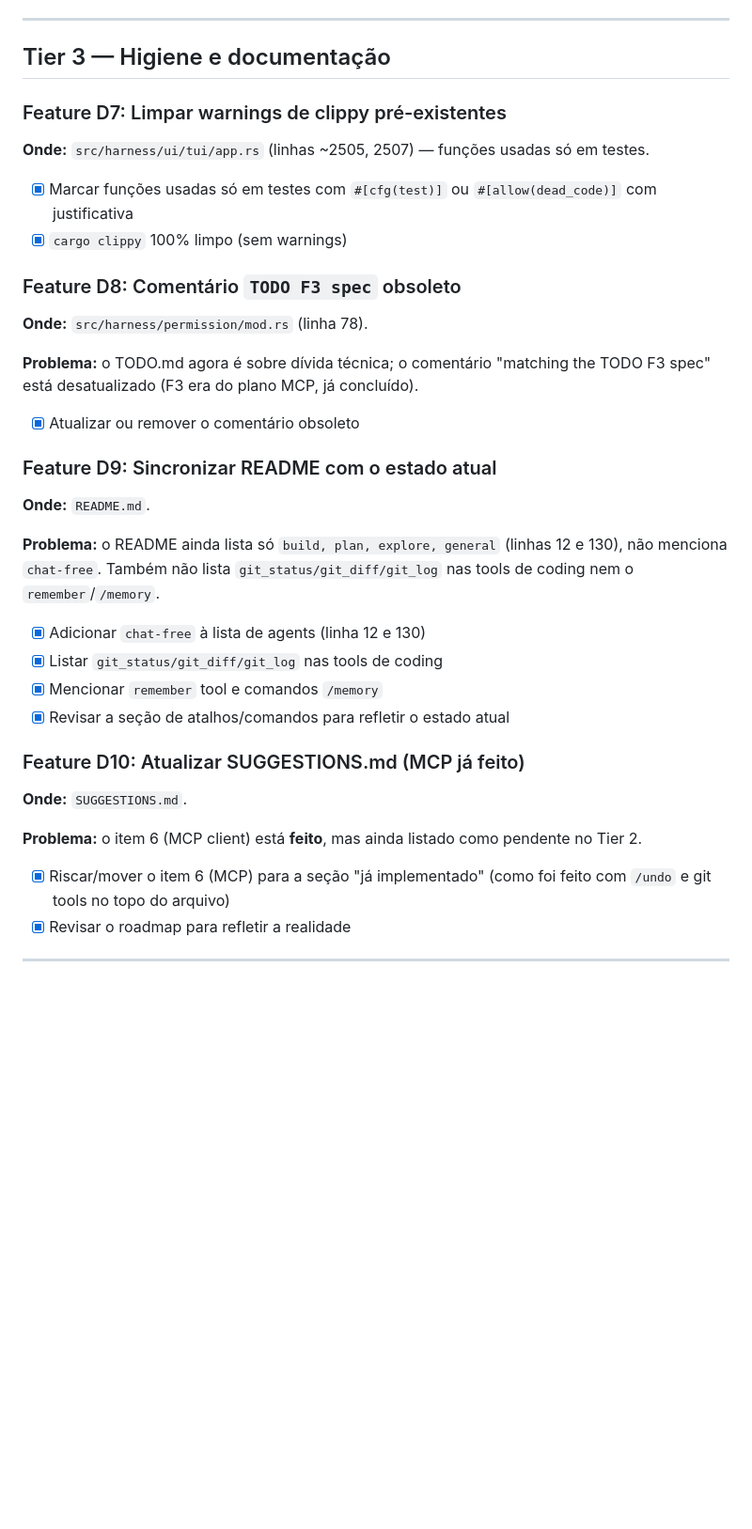
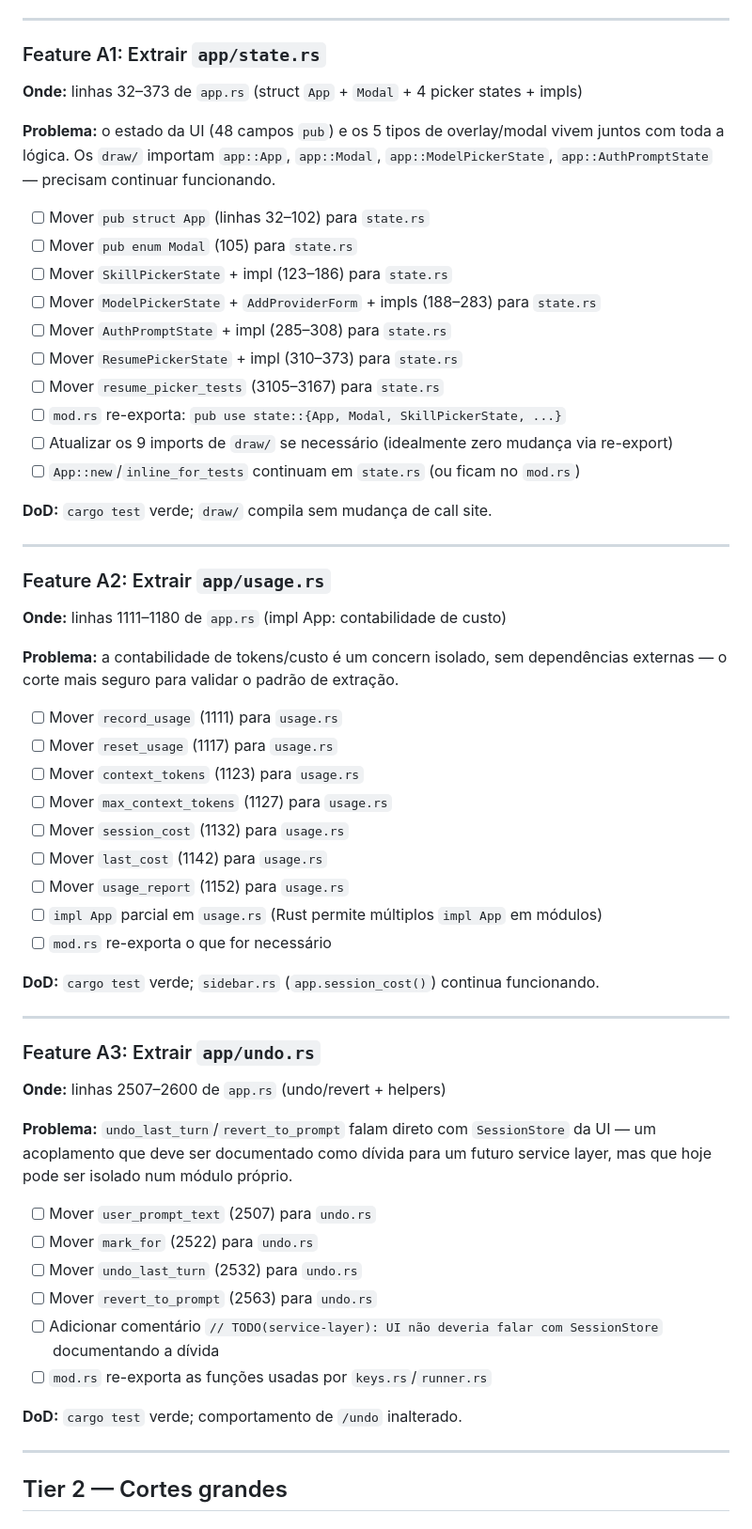
Before and after one commit to lucas-moraes/rustclaw, a Markdown page: TODO.md, the part around one of its changes. Shown at 94% size. GitHub-like rendering; blank space fills up the shorter version.

```diff
--- a/TODO.md
+++ b/TODO.md
@@ -143,45 +81,69 @@ de navegar/refatorar.
 
 ---
 
-## Tier 3 — Higiene e documentação
+### Feature A1: Extrair `app/state.rs`
 
-### Feature D7: Limpar warnings de clippy pré-existentes
+**Onde:** linhas 32–373 de `app.rs` (struct `App` + `Modal` + 4 picker states + impls)
 
-**Onde:** `src/harness/ui/tui/app.rs` (linhas ~2505, 2507) — funções usadas só em testes.
+**Problema:** o estado da UI (48 campos `pub`) e os 5 tipos de overlay/modal vivem
+juntos com toda a lógica. Os `draw/` importam `app::App`, `app::Modal`,
+`app::ModelPickerState`, `app::AuthPromptState` — precisam continuar funcionando.
 
-- [x] Marcar funções usadas só em testes com `#[cfg(test)]` ou `#[allow(dead_code)]`
-      com justificativa
-- [x] `cargo clippy` 100% limpo (sem warnings)
+- [ ] Mover `pub struct App` (linhas 32–102) para `state.rs`
+- [ ] Mover `pub enum Modal` (105) para `state.rs`
+- [ ] Mover `SkillPickerState` + impl (123–186) para `state.rs`
+- [ ] Mover `ModelPickerState` + `AddProviderForm` + impls (188–283) para `state.rs`
+- [ ] Mover `AuthPromptState` + impl (285–308) para `state.rs`
+- [ ] Mover `ResumePickerState` + impl (310–373) para `state.rs`
+- [ ] Mover `resume_picker_tests` (3105–3167) para `state.rs`
+- [ ] `mod.rs` re-exporta: `pub use state::{App, Modal, SkillPickerState, ...}`
+- [ ] Atualizar os 9 imports de `draw/` se necessário (idealmente zero mudança via re-export)
+- [ ] `App::new`/`inline_for_tests` continuam em `state.rs` (ou ficam no `mod.rs`)
 
-### Feature D8: Comentário `TODO F3 spec` obsoleto
+**DoD:** `cargo test` verde; `draw/` compila sem mudança de call site.
 
-**Onde:** `src/harness/permission/mod.rs` (linha 78).
+---
 
-**Problema:** o TODO.md agora é sobre dívida técnica; o comentário "matching the
-TODO F3 spec" está desatualizado (F3 era do plano MCP, já concluído).
+### Feature A2: Extrair `app/usage.rs`
 
-- [x] Atualizar ou remover o comentário obsoleto
+**Onde:** linhas 1111–1180 de `app.rs` (impl App: contabilidade de custo)
 
-### Feature D9: Sincronizar README com o estado atual
+**Problema:** a contabilidade de tokens/custo é um concern isolado, sem dependências
+externas — o corte mais seguro para validar o padrão de extração.
 
-**Onde:** `README.md`.
+- [ ] Mover `record_usage` (1111) para `usage.rs`
+- [ ] Mover `reset_usage` (1117) para `usage.rs`
+- [ ] Mover `context_tokens` (1123) para `usage.rs`
+- [ ] Mover `max_context_tokens` (1127) para `usage.rs`
+- [ ] Mover `session_cost` (1132) para `usage.rs`
+- [ ] Mover `last_cost` (1142) para `usage.rs`
+- [ ] Mover `usage_report` (1152) para `usage.rs`
+- [ ] `impl App` parcial em `usage.rs` (Rust permite múltiplos `impl App` em módulos)
+- [ ] `mod.rs` re-exporta o que for necessário
 
-**Problema:** o README ainda lista só `build, plan, explore, general` (linhas 12 e
-130), não menciona `chat-free`. Também não lista `git_status/git_diff/git_log` nas
-tools de coding nem o `remember`/`/memory`.
+**DoD:** `cargo test` verde; `sidebar.rs` (`app.session_cost()`) continua funcionando.
 
-- [x] Adicionar `chat-free` à lista de agents (linha 12 e 130)
-- [x] Listar `git_status/git_diff/git_log` nas tools de coding
-- [x] Mencionar `remember` tool e comandos `/memory`
-- [x] Revisar a seção de atalhos/comandos para refletir o estado atual
+---
 
-### Feature D10: Atualizar SUGGESTIONS.md (MCP já feito)
+### Feature A3: Extrair `app/undo.rs`
 
-**Onde:** `SUGGESTIONS.md`.
+**Onde:** linhas 2507–2600 de `app.rs` (undo/revert + helpers)
 
-**Problema:** o item 6 (MCP client) está **feito**, mas ainda listado como pendente
-no Tier 2.
+**Problema:** `undo_last_turn`/`revert_to_prompt` falam direto com `SessionStore`
+da UI — um acoplamento que deve ser documentado como dívida para um futuro service
+layer, mas que hoje pode ser isolado num módulo próprio.
 
-- [x] Riscar/mover o item 6 (MCP) para a seção "já implementado" (como foi feito com
-      `/undo` e git tools no topo do arquivo)
-- [x] Revisar o roadmap para refletir a realidade
+- [ ] Mover `user_prompt_text` (2507) para `undo.rs`
+- [ ] Mover `mark_for` (2522) para `undo.rs`
+- [ ] Mover `undo_last_turn` (2532) para `undo.rs`
+- [ ] Mover `revert_to_prompt` (2563) para `undo.rs`
+- [ ] Adicionar comentário `// TODO(service-layer): UI não deveria falar com SessionStore`
+      documentando a dívida
+- [ ] `mod.rs` re-exporta as funções usadas por `keys.rs`/`runner.rs`
+
+**DoD:** `cargo test` verde; comportamento de `/undo` inalterado.
+
+---
+
+## Tier 2 — Cortes grandes
+
```
Also changed, not shown: other parts of TODO.md (+207 -132 lines).
